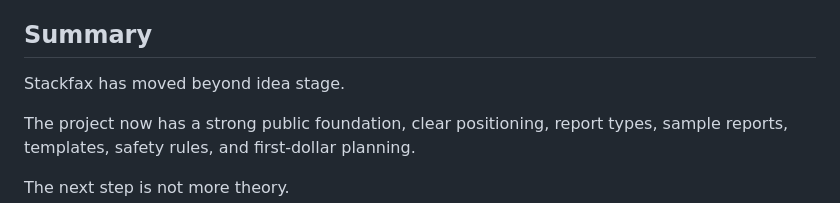
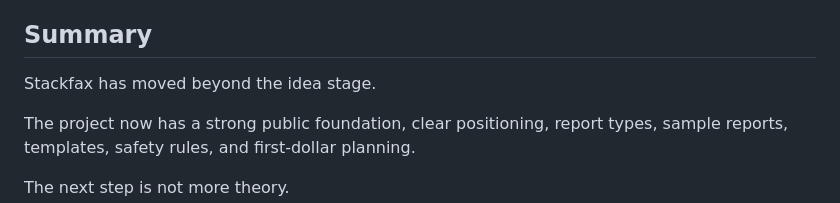
Before and after one commit to getstackfax/stackfax, a Markdown page: reports/test-stackfax-self-report.md, the part around the change. Rendered like a GitHub page.

Commit message:
Stackfax has moved beyond idea stage.

```diff
--- a/reports/test-stackfax-self-report.md
+++ b/reports/test-stackfax-self-report.md
@@ -12,7 +12,7 @@ Verdict: Strong Public Foundation / First-Dollar Infrastructure Still Needed
 
 ## Summary
 
-Stackfax has moved beyond idea stage.
+Stackfax has moved beyond the idea stage.
 
 The project now has a strong public foundation, clear positioning, report types, sample reports, templates, safety rules, and first-dollar planning.
 
```
